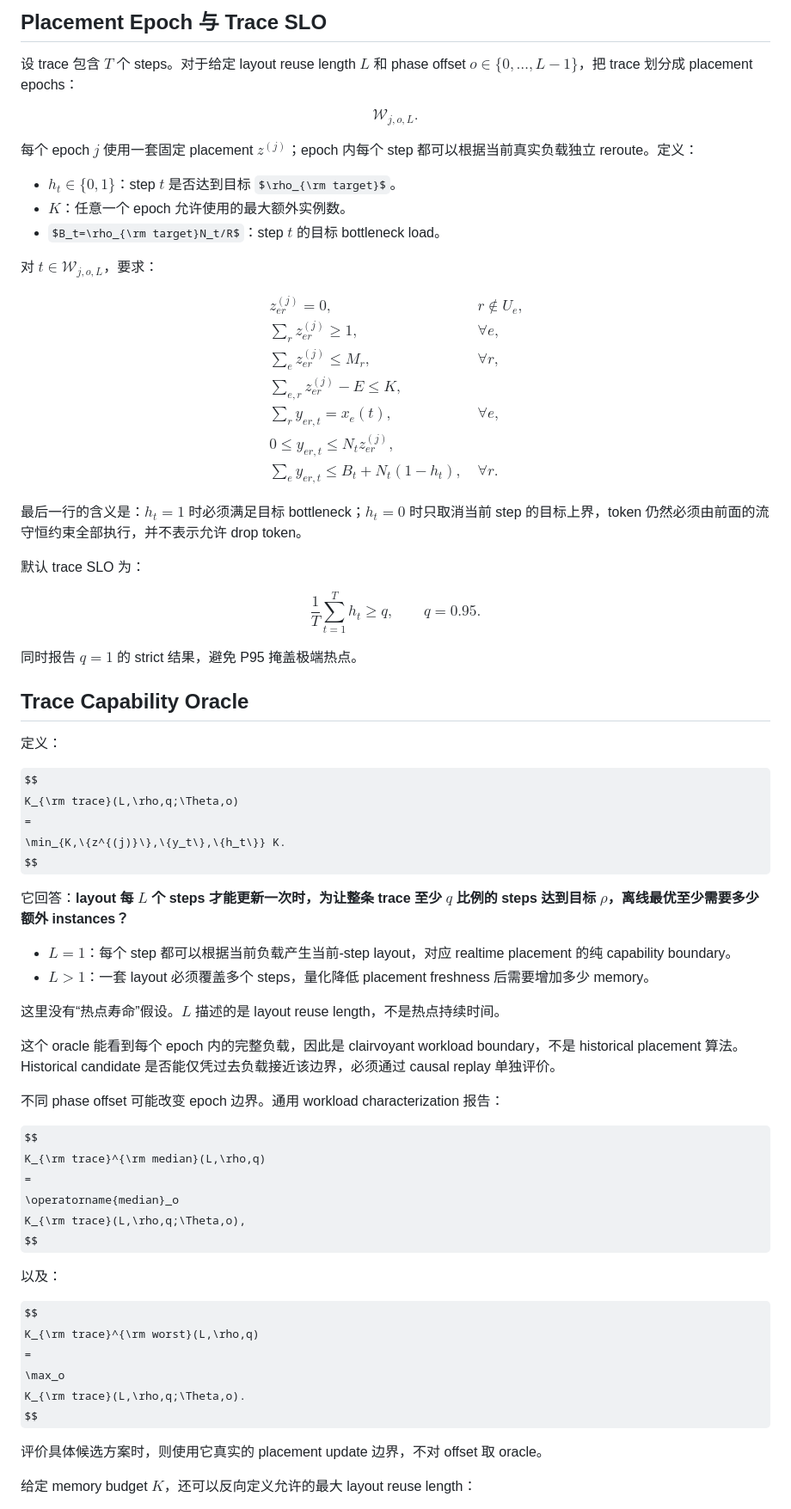
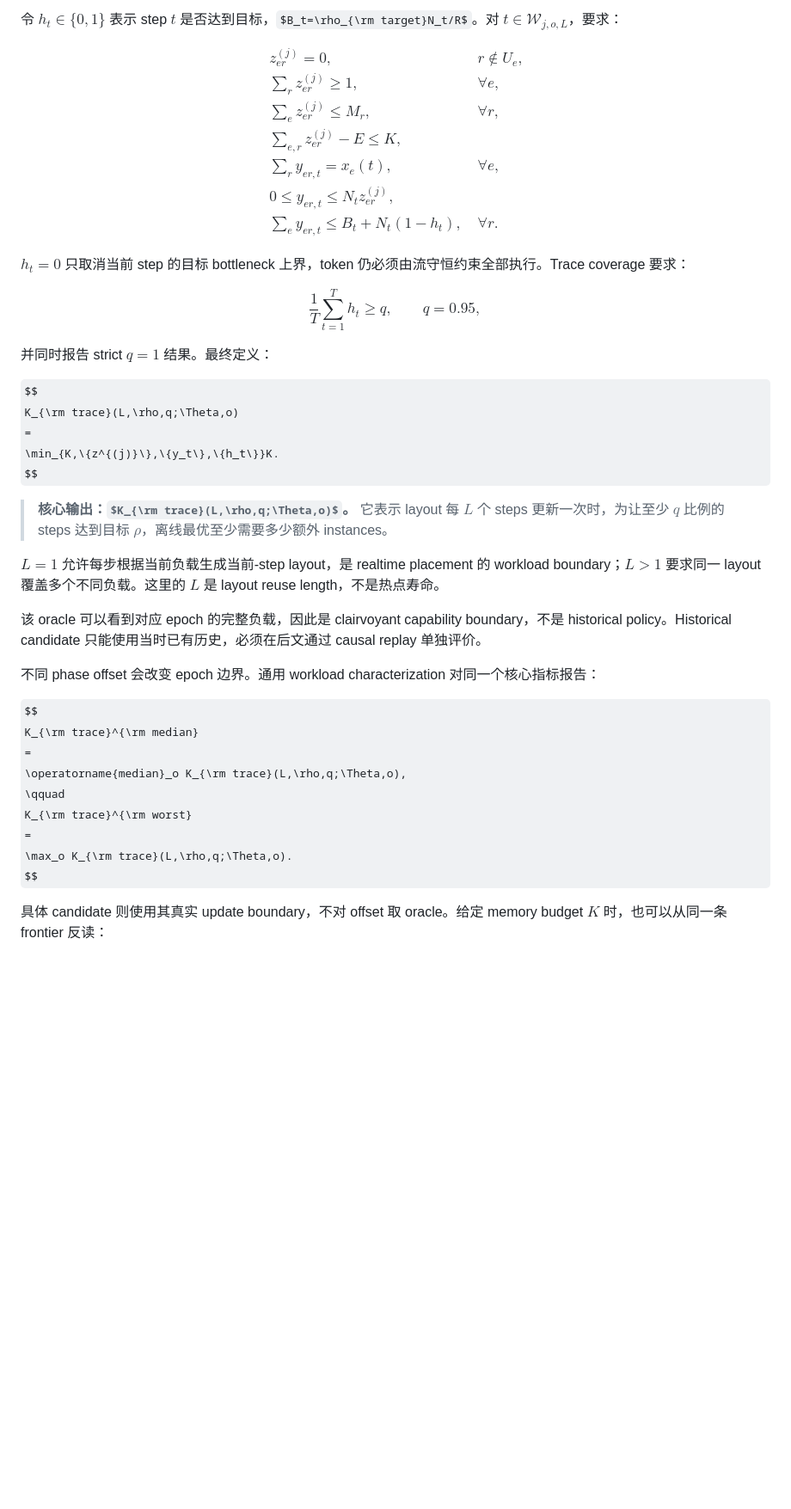
Before and after one commit to 0xkoa1a/AI-Infra-Notes, a Markdown page: notes/EP-load-balancing/modeling.md, the part around one of its changes. Shown at 86% size. Drawn GitHub-style; some formulas as TeX source; blank space fills up the shorter version.

```diff
--- a/notes/EP-load-balancing/modeling.md
+++ b/notes/EP-load-balancing/modeling.md
@@ -422,19 +328,5 @@ $$
 
-## Placement Epoch 与 Trace SLO
-
-设 trace 包含 $T$ 个 steps。对于给定 layout reuse length $L$ 和 phase offset $o\in\{0,\ldots,L-1\}$，把 trace 划分成 placement epochs：
-
-$$
-\mathcal W_{j,o,L}.
-$$
-
-每个 epoch $j$ 使用一套固定 placement $z^{(j)}$；epoch 内每个 step 都可以根据当前真实负载独立 reroute。定义：
-
-- $h_t\in\{0,1\}$：step $t$ 是否达到目标 $\rho_{\rm target}$。
-- $K$：任意一个 epoch 允许使用的最大额外实例数。
-- $B_t=\rho_{\rm target}N_t/R$：step $t$ 的目标 bottleneck load。
-
-对 $t\in\mathcal W_{j,o,L}$，要求：
+令 $h_t\in\{0,1\}$ 表示 step $t$ 是否达到目标，$B_t=\rho_{\rm target}N_t/R$。对 $t\in\mathcal W_{j,o,L}$，要求：
 
 $$
 \begin{aligned}
@@ -443,65 +335,45 @@ $$
 &\sum_e z_{er}^{(j)}\le M_r, &&\forall r,\\
 &\sum_{e,r}z_{er}^{(j)}-E\le K,\\
 &\sum_r y_{er,t}=x_e(t), &&\forall e,\\
-&0\le y_{er,t}\le N_t z_{er}^{(j)},\\
-&\sum_e y_{er,t}
-\le
-B_t+N_t(1-h_t), &&\forall r.
+&0\le y_{er,t}\le N_tz_{er}^{(j)},\\
+&\sum_e y_{er,t}\le B_t+N_t(1-h_t), &&\forall r.
 \end{aligned}
 $$
 
-最后一行的含义是：$h_t=1$ 时必须满足目标 bottleneck；$h_t=0$ 时只取消当前 step 的目标上界，token 仍然必须由前面的流守恒约束全部执行，并不表示允许 drop token。
-
-默认 trace SLO 为：
+$h_t=0$ 只取消当前 step 的目标 bottleneck 上界，token 仍必须由流守恒约束全部执行。Trace coverage 要求：
 
 $$
 \frac1T\sum_{t=1}^T h_t\ge q,
-\qquad
-q=0.95.
+\qquad q=0.95,
 $$
 
-同时报告 $q=1$ 的 strict 结果，避免 P95 掩盖极端热点。
-
-## Trace Capability Oracle
-
-定义：
+并同时报告 strict $q=1$ 结果。最终定义：
 
 $$
 K_{\rm trace}(L,\rho,q;\Theta,o)
 =
-\min_{K,\{z^{(j)}\},\{y_t\},\{h_t\}} K.
+\min_{K,\{z^{(j)}\},\{y_t\},\{h_t\}}K.
 $$
 
-它回答：**layout 每 $L$ 个 steps 才能更新一次时，为让整条 trace 至少 $q$ 比例的 steps 达到目标 $\rho$，离线最优至少需要多少额外 instances？**
+> **核心输出：$K_{\rm trace}(L,\rho,q;\Theta,o)$。** 它表示 layout 每 $L$ 个 steps 更新一次时，为让至少 $q$ 比例的 steps 达到目标 $\rho$，离线最优至少需要多少额外 instances。
 
-- $L=1$：每个 step 都可以根据当前负载产生当前-step layout，对应 realtime placement 的纯 capability boundary。
-- $L>1$：一套 layout 必须覆盖多个 steps，量化降低 placement freshness 后需要增加多少 memory。
+$L=1$ 允许每步根据当前负载生成当前-step layout，是 realtime placement 的 workload boundary；$L>1$ 要求同一 layout 覆盖多个不同负载。这里的 $L$ 是 layout reuse length，不是热点寿命。
 
-这里没有“热点寿命”假设。$L$ 描述的是 layout reuse length，不是热点持续时间。
+该 oracle 可以看到对应 epoch 的完整负载，因此是 clairvoyant capability boundary，不是 historical policy。Historical candidate 只能使用当时已有历史，必须在后文通过 causal replay 单独评价。
 
-这个 oracle 能看到每个 epoch 内的完整负载，因此是 clairvoyant workload boundary，不是 historical placement 算法。Historical candidate 是否能仅凭过去负载接近该边界，必须通过 causal replay 单独评价。
-
-不同 phase offset 可能改变 epoch 边界。通用 workload characterization 报告：
+不同 phase offset 会改变 epoch 边界。通用 workload characterization 对同一个核心指标报告：
 
 $$
-K_{\rm trace}^{\rm median}(L,\rho,q)
+K_{\rm trace}^{\rm median}
 =
-\operatorname{median}_o
-K_{\rm trace}(L,\rho,q;\Theta,o),
+\operatorname{median}_o K_{\rm trace}(L,\rho,q;\Theta,o),
+\qquad
+K_{\rm trace}^{\rm worst}
+=
+\max_o K_{\rm trace}(L,\rho,q;\Theta,o).
 $$
 
-以及：
-
-$$
-K_{\rm trace}^{\rm worst}(L,\rho,q)
-=
-\max_o
-K_{\rm trace}(L,\rho,q;\Theta,o).
-$$
-
-评价具体候选方案时，则使用它真实的 placement update 边界，不对 offset 取 oracle。
-
-给定 memory budget $K$，还可以反向定义允许的最大 layout reuse length：
+具体 candidate 则使用其真实 update boundary，不对 offset 取 oracle。给定 memory budget $K$ 时，也可以从同一条 frontier 反读：
 
 $$
 L_{\max}(K,\rho,q;\Theta)
```
Also changed, not shown: other parts of notes/EP-load-balancing/modeling.md (+133 -245 lines).
